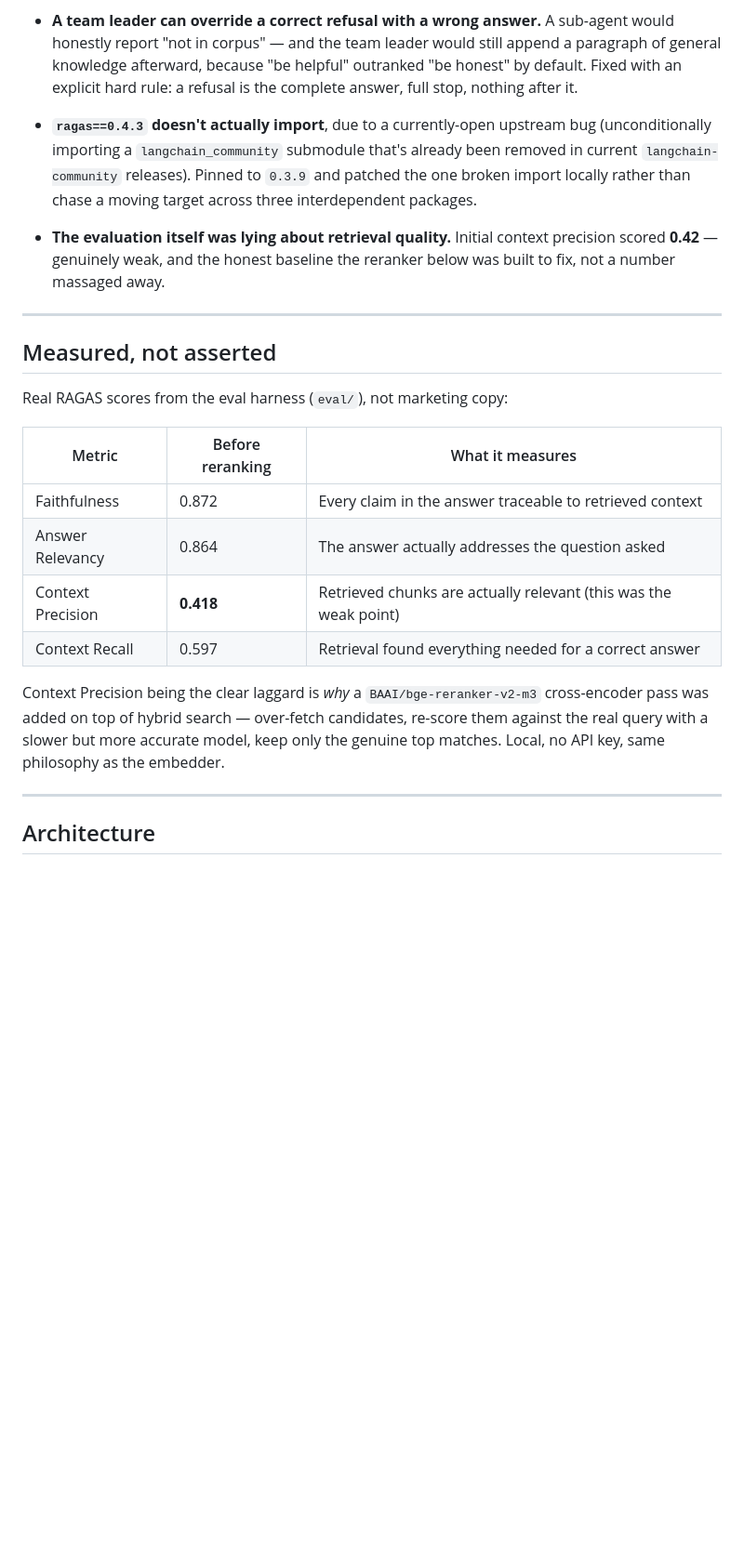
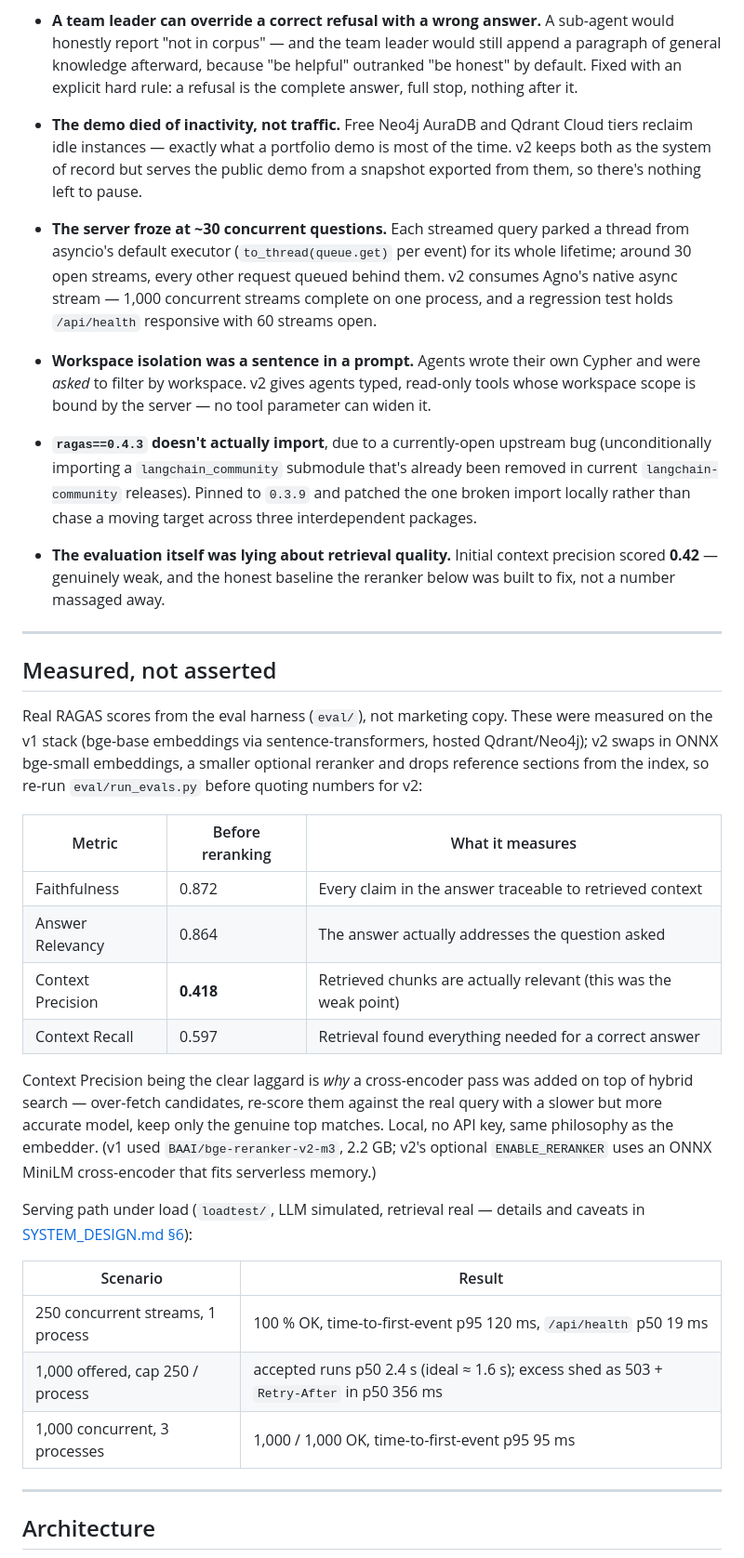
Before and after one commit to shoraaz/papergraph, a Markdown page: README.md, the part around one of its changes. Shown at 93% size. Drawn GitHub-style; blank space fills up the shorter version.

```diff
--- a/README.md
+++ b/README.md
@@ -34,6 +36,12 @@ Portfolio projects usually hide the debugging. This one doesn't, because the bug
 
 - **A team leader can override a correct refusal with a wrong answer.** A sub-agent would honestly report "not in corpus" — and the team leader would still append a paragraph of general knowledge afterward, because "be helpful" outranked "be honest" by default. Fixed with an explicit hard rule: a refusal is the complete answer, full stop, nothing after it.
 
+- **The demo died of inactivity, not traffic.** Free Neo4j AuraDB and Qdrant Cloud tiers reclaim idle instances — exactly what a portfolio demo is most of the time. v2 keeps both as the system of record but serves the public demo from a snapshot exported from them, so there's nothing left to pause.
+
+- **The server froze at ~30 concurrent questions.** Each streamed query parked a thread from asyncio's default executor (`to_thread(queue.get)` per event) for its whole lifetime; around 30 open streams, every other request queued behind them. v2 consumes Agno's native async stream — 1,000 concurrent streams complete on one process, and a regression test holds `/api/health` responsive with 60 streams open.
+
+- **Workspace isolation was a sentence in a prompt.** Agents wrote their own Cypher and were *asked* to filter by workspace. v2 gives agents typed, read-only tools whose workspace scope is bound by the server — no tool parameter can widen it.
+
 - **`ragas==0.4.3` doesn't actually import**, due to a currently-open upstream bug (unconditionally importing a `langchain_community` submodule that's already been removed in current `langchain-community` releases). Pinned to `0.3.9` and patched the one broken import locally rather than chase a moving target across three interdependent packages.
 
 - **The evaluation itself was lying about retrieval quality.** Initial context precision scored **0.42** — genuinely weak, and the honest baseline the reranker below was built to fix, not a number massaged away.
@@ -42,7 +50,7 @@ Portfolio projects usually hide the debugging. This one doesn't, because the bug
 
 ## Measured, not asserted
 
-Real RAGAS scores from the eval harness (`eval/`), not marketing copy:
+Real RAGAS scores from the eval harness (`eval/`), not marketing copy. These were measured on the v1 stack (bge-base embeddings via sentence-transformers, hosted Qdrant/Neo4j); v2 swaps in ONNX bge-small embeddings, a smaller optional reranker and drops reference sections from the index, so re-run `eval/run_evals.py` before quoting numbers for v2:
 
 | Metric | Before reranking | What it measures |
 |---|---|---|
@@ -51,7 +59,15 @@ Real RAGAS scores from the eval harness (`eval/`), not marketing copy:
 | Context Precision | **0.418** | Retrieved chunks are actually relevant (this was the weak point) |
 | Context Recall | 0.597 | Retrieval found everything needed for a correct answer |
 
-Context Precision being the clear laggard is *why* a `BAAI/bge-reranker-v2-m3` cross-encoder pass was added on top of hybrid search — over-fetch candidates, re-score them against the real query with a slower but more accurate model, keep only the genuine top matches. Local, no API key, same philosophy as the embedder.
+Context Precision being the clear laggard is *why* a cross-encoder pass was added on top of hybrid search — over-fetch candidates, re-score them against the real query with a slower but more accurate model, keep only the genuine top matches. Local, no API key, same philosophy as the embedder. (v1 used `BAAI/bge-reranker-v2-m3`, 2.2 GB; v2's optional `ENABLE_RERANKER` uses an ONNX MiniLM cross-encoder that fits serverless memory.)
+
+Serving path under load (`loadtest/`, LLM simulated, retrieval real — details and caveats in [SYSTEM_DESIGN.md §6](docs/SYSTEM_DESIGN.md#6-load-test-measured)):
+
+| Scenario | Result |
+|---|---|
+| 250 concurrent streams, 1 process | 100 % OK, time-to-first-event p95 120 ms, `/api/health` p50 19 ms |
+| 1,000 offered, cap 250 / process | accepted runs p50 2.4 s (ideal ≈ 1.6 s); excess shed as 503 + `Retry-After` in p50 356 ms |
+| 1,000 concurrent, 3 processes | 1,000 / 1,000 OK, time-to-first-event p95 95 ms |
 
 ---
 
```
Also changed, not shown: other parts of README.md (+75 -45 lines), docs/DESIGN_DECISIONS.md (+7 -4 lines), docs/SYSTEM_DESIGN.md (added, +200 -0 lines).
